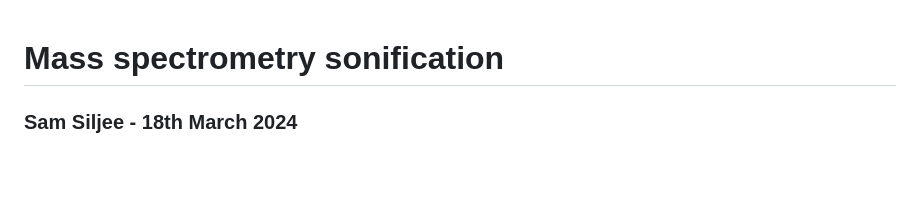
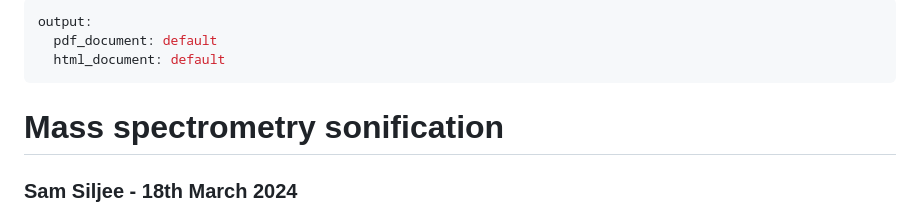
Before and after one commit to samsiljee/MS_sonification, a Markdown page: Essay.md, the part around the change. Rendered like a GitHub page; blank space fills up the shorter version.

Commit message:
pdf format

```diff
--- a/Essay.md
+++ b/Essay.md
@@ -1,3 +1,8 @@
+---
+output:
+  pdf_document: default
+  html_document: default
+---
 # Mass spectrometry sonification
 ### Sam Siljee - 18th March 2024
 I wanted to represent the data in a non-visual format.
```
